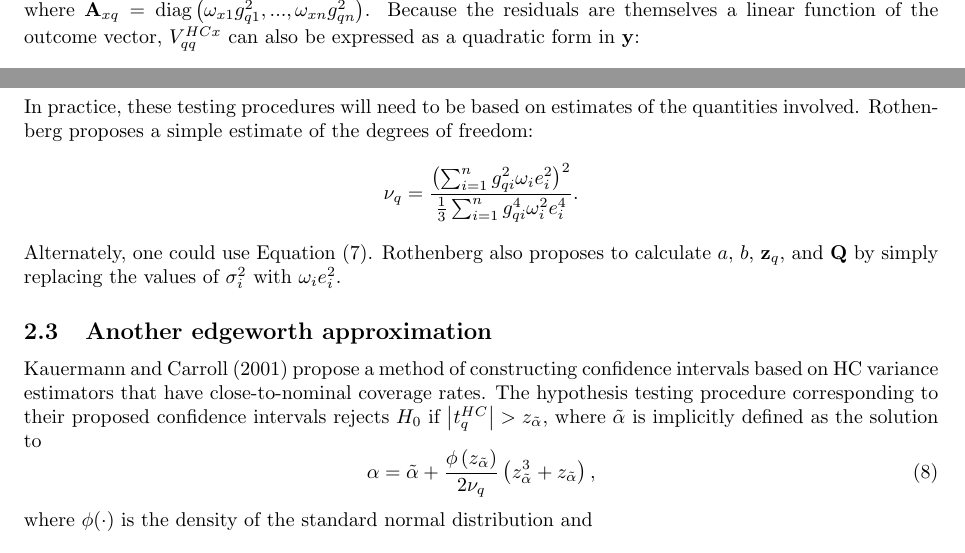
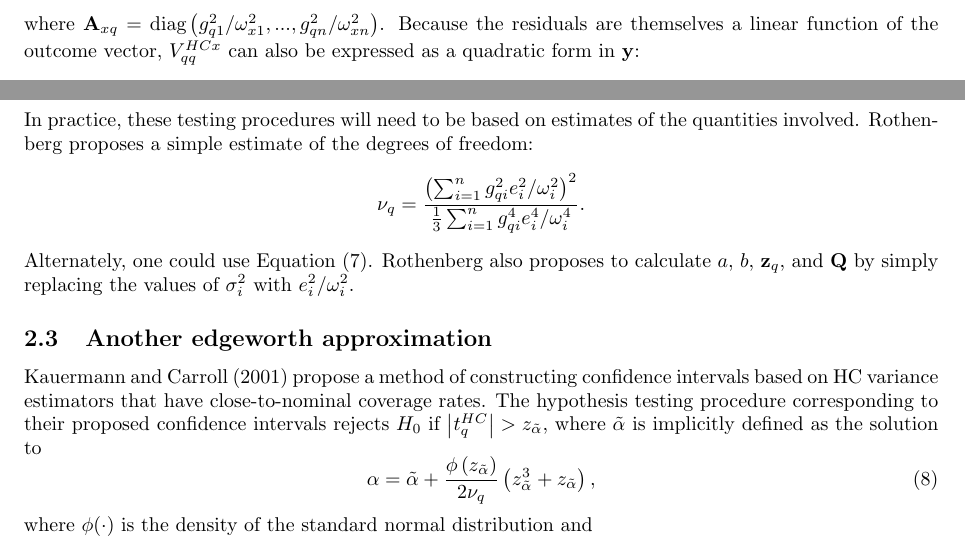
Before and after one commit to GlebFu/HetRobust, a LaTeX document (notes/notes-on-small-sample-approximations.tex): two parts of pages 3 and 4 of 6 before the commit and two parts of pages 2 and 4 of 6 after it, joined at a grey line, cut at the place of the change. The pictures show the PDF file notes/notes-on-small-sample-approximations.pdf that the author committed with the source.

Commit message:
Cleaned up hetRobust functions. Revised notes on small sample approximations to use a different definition of omega.

```diff
--- a/notes/notes-on-small-sample-approximations.tex
+++ b/notes/notes-on-small-sample-approximations.tex
@@ -113,14 +113,14 @@ The HC estimators all involve estimating $\Var\left(\bs\beta\right)$ by replacin
 \begin{equation}
 \label{eq:sandwich}
 \begin{aligned}
-\bm{V}^{HCx} &= \frac{1}{n}\left(\frac{1}{n}\sum_{i=1}^n \bm{x}_i\bm{x}'\right)^{-1}\left(\frac{1}{n}\sum_{i=1}^n \omega_{xi} e_i^2 \bm{x}_i\bm{x}'\right)\left(\frac{1}{n}\sum_{i=1}^n \bm{x}_i\bm{x}'\right)^{-1} \\
-&= \left(\bm{X}'\bm{X}\right)^{-1} \bm{X}'\diag\left(\omega_{x1} e_1^2,...,\omega_{xn} e_n^2\right) \bm{X}\left(\bm{X}'\bm{X}\right)^{-1},
+\bm{V}^{HCx} &= \frac{1}{n}\left(\frac{1}{n}\sum_{i=1}^n \bm{x}_i\bm{x}'\right)^{-1}\left(\frac{1}{n}\sum_{i=1}^n \left(\frac{e_i}{\omega_{xi}}\right)^2 \bm{x}_i\bm{x}'\right)\left(\frac{1}{n}\sum_{i=1}^n \bm{x}_i\bm{x}'\right)^{-1} \\
+&= \left(\bm{X}'\bm{X}\right)^{-1} \bm{X}'\diag\left(e_1^2 / \omega_{x1}^2,...,e_n^2 / \omega_{xn}^2 \right) \bm{X}\left(\bm{X}'\bm{X}\right)^{-1},
 \end{aligned}
 \end{equation}
 where $\omega_{x1},...,\omega_{xn}$ are correction terms that differ for the various HC estimators. Under weak assumptions, the weak law of large numbers ensures that the middle term in Equation (\ref{eq:sandwich}) converges to the corresponding term in (\ref{eq:var_beta}) as the sample size increases. Furthermore, the Wald statistic calculated as $t^{HCx}_q = \left(\hat\beta_q - c\right) / \sqrt{V^{HCx}_{qq}}$ follows a standard normal distribution if the sample size is sufficiently large (i.e., $t^{HCx}_q$ converges in distribution to $N(0,1)$ as $n$ increases to infinity). Thus, any asymptotically correct test can be constructed by rejecting $H_0$ when $t^{HCx}_q$ is greater than the $1 - \alpha / 2$ critical value from a standard normal critical value. Because this test often has inflated size in small samples, it is common to instead compare $t^{HCx}_q$ to the critical value from a $t$ distribution with $n - p$ degrees of freedom.
 
-The various HC estimators use different correction terms that refine the behavior of the estimator in different ways. The original HC0 estimator did not use any correction, i.e., $\omega_{0i} = 1$ for $i = 1,...,n$, producing an estimator with a downward bias. HC1 involves an ad hoc correction to the bias, with $\omega_{1i} = \frac{n}{n - p}$ for $i = 1,...,n$. HC2 uses the correction term \[
-\omega_{2i} = \frac{1}{1 - h_{ii}}, \]
+The various HC estimators use different correction terms that refine the behavior of the estimator in different ways. The original HC0 estimator did not use any correction, i.e., $\omega_{0i} = 1$ for $i = 1,...,n$, producing an estimator with a downward bias. HC1 involves an ad hoc correction to the bias, with $\omega_{1i} = \sqrt{\frac{n - p}{n}}$ for $i = 1,...,n$. HC2 uses the correction term \[
+\omega_{2i} = \sqrt{1 - h_{ii}}, \]
 where $h_{ii} = \bm{x}_i \left(\bm{X}'\bm{X}\right)^{-1} \bm{x}_i'$ is the $i^{th}$ diagonal entry in the hat matrix. This correction has the property that the resulting variance estimator is exactly unbiased (at any sample size) when the errors are actually homoskedastic: $\E\left(\bm{V}^{HC2}\right) = \Var\left(\bs\beta\right) = \sigma^2\left(\bm{X}'\bm{X}\right)^{-1}$. Intuitively, we would expect that HC2 would still be approximately unbiased if the degree of heteroskedasticity is small. However, using an unbiased variance estimator still does not guarantee that hypothesis tests constructed from it will have the correct size.
 
 Several further HC variations have been proposed that aim to improve the accuracy of hypothesis tests. HC3 uses the correction term \[
@@ -139,2 +139 @@ V^{HCx}_{qq} = \sum_{i=1}^n \omega_{xi} \left(g_{qi} e_i\right)^2 = \bm{e}' \bm{
 \end{equation}
-where $\bm{A}_{xq} = \diag\left(\omega_{x1} g_{q1}^2, ..., \omega_{xn} g_{qn}^2\right)$. Because the residuals are themselves a linear function of the outcome vector, $V^{HCx}_{qq}$ can also be expressed as a quadratic form in $\bm{y}$:
@@ -169,15 +169,15 @@ The null hypothesis is tested by comparing $t^{HC2}_q$ to a $t$-distribution wit
 \subsection{Edgeworth approximation}
 
 Rothenberg (1988) developed an Edgeworth approximation for the distribution of Wald-type $t$-statistics based on the HC0 variance estimator. It is straight-forward to generalize the approach to any of the HC estimators. Let \[
-\bm{Q} = \left(\bm{I} - \bm{H}\right)\bs\Sigma\left(\bm{I} - \bm{H}\right), \qquad \bm{z}_q = \left(\bm{I} - \bm{H}\right)\bs\Sigma \bm{g}, \qquad a = \frac{\sum_{i=1}^n g_{qi}^2 \omega_i z_{qi}^2}{\left(\sum_{i=1}^n g_{qi}^2 \sigma_i^2\right)^2}, \qquad b = \frac{\sum_{i=1}^n g_{qi}^2 \omega_i q_{ii}^2}{\sum_{i=1}^n g_{qi}^2 \sigma_i^2} - 1. \]
+\bm{Q} = \left(\bm{I} - \bm{H}\right)\bs\Sigma\left(\bm{I} - \bm{H}\right), \qquad \bm{z}_q = \left(\bm{I} - \bm{H}\right)\bs\Sigma \bm{g}, \qquad a = \frac{\sum_{i=1}^n g_{qi}^2 z_{qi}^2 / \omega_i^2 }{\left(\sum_{i=1}^n g_{qi}^2 \sigma_i^2\right)^2}, \qquad b = \frac{\sum_{i=1}^n g_{qi}^2  q_{ii}^2 / \omega_i^2}{\sum_{i=1}^n g_{qi}^2 \sigma_i^2} - 1. \]
 Let $z_{\alpha}$ denote the $1 - \alpha / 2$ quantile from a standard normal distribution. For an observed value of the test statistic $t^{HC}_q$, the corresponding p-value is calculated as \[
 p = 2 \left[1 - \Phi\left[\frac{\left|t^{HC}_q\right|}{2}\left(2 - \frac{1 + \left(t^{HC}_q\right)^2}{2 \nu_q} - a\left(\left(t^{HC}_q\right)^2 - 1\right) - b\right)\right]\right], \]
 where $\Phi(\cdot)$ is the standard normal cumulative distribution function. A further approximation provides a means for calculating a critical value for a specified $\alpha$-level. Here, the hypothesis test is rejected if $t^{HC}_q$ is greater than the critical value $t_{crit}$ defined by \[
 t_{crit} = \frac{z_{\alpha}}{2}\left[2 + \frac{z_{\alpha}^2 + 1}{2 \nu_q} - a\left(z_{\alpha}^2 - 1\right) - b\right]. \]
 In practice, these testing procedures will need to be based on estimates of the quantities involved. Rothenberg proposes a simple estimate of the degrees of freedom: \[
-\nu_q = \frac{\left(\sum_{i=1}^n g_{qi}^2 \omega_i e_i^2\right)^2}{\frac{1}{3}\sum_{i=1}^n g_{qi}^4 \omega_i^2 e_i^4}.
+\nu_q = \frac{\left(\sum_{i=1}^n g_{qi}^2 e_i^2 / \omega_i^2\right)^2}{\frac{1}{3}\sum_{i=1}^n g_{qi}^4 e_i^4 / \omega_i^4}.
 \]
-Alternately, one could use Equation (\ref{eq:Satterthwaite}). Rothenberg also proposes to calculate $a$, $b$, $\bm{z}_q$, and $\bm{Q}$ by simply replacing the values of $\sigma_i^2$ with $\omega_i e_i^2$.
+Alternately, one could use Equation (\ref{eq:Satterthwaite}). Rothenberg also proposes to calculate $a$, $b$, $\bm{z}_q$, and $\bm{Q}$ by simply replacing the values of $\sigma_i^2$ with $e_i^2 / \omega_i^2$.
 
 \subsection{Another edgeworth approximation}
 
```
Also changed, not shown: notes/notes-on-small-sample-approximations.pdf, notes/notes-on-small-sample-approximations.tex (13 more changed lines), 4 other files.
